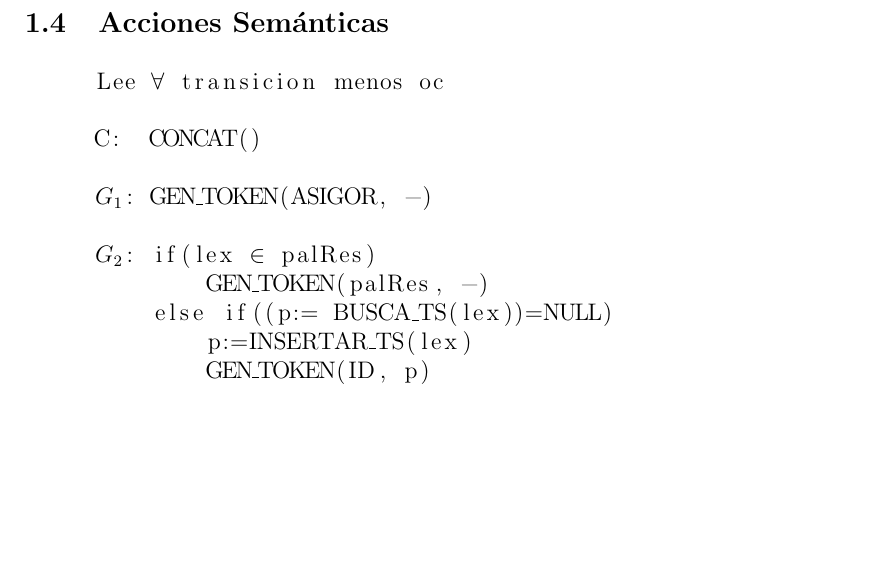
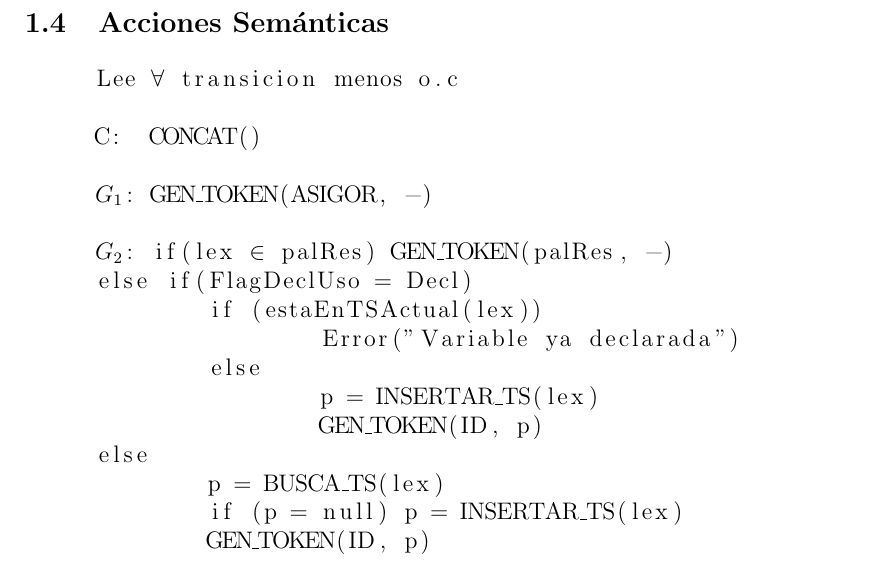
Before and after one commit to AGarciaCast/Proyecto-PDL, a LaTeX document (Documentación/textoArreglado2.tex): part of page 4 of 9, cut so that both start at the same text, the shorter picture padded with empty space. Compiled offline with pdfLaTeX; a LaTeX package or settings file that is missing is left out.

Commit message:
Add files via upload

```diff
--- a/Documentación/textoArreglado2.tex
+++ b/Documentación/textoArreglado2.tex
@@ -177,16 +177,22 @@ Donde, c = T - {*, /}
 }
 
 \begin{lstlisting}
-Lee $\forall$ transicion menos oc
+Lee $\forall$ transicion menos o.c
 
 C:  CONCAT()
 
 $G_1$:  GEN_TOKEN(ASIGOR, -)
 
-$G_2$: if(lex $\in$ palRes)
-	GEN_TOKEN(palRes, -)
-    else if((p:= BUSCA_TS(lex))=NULL)
-	p:=INSERTAR_TS(lex)
+$G_2$: if(lex $\in$ palRes) GEN_TOKEN(palRes, -)
+else if(FlagDeclUso = Decl)
+	if (estaEnTSActual(lex))
+		Error("Variable ya declarada")
+	else
+		p = INSERTAR_TS(lex)
+		GEN_TOKEN(ID, p)
+else
+	p = BUSCA_TS(lex)
+	if (p = null) p = INSERTAR_TS(lex)
 	GEN_TOKEN(ID, p)
 
 A: num = valor(d)
```
Also changed, not shown: Documentación/textoArreglado2.pdf.
